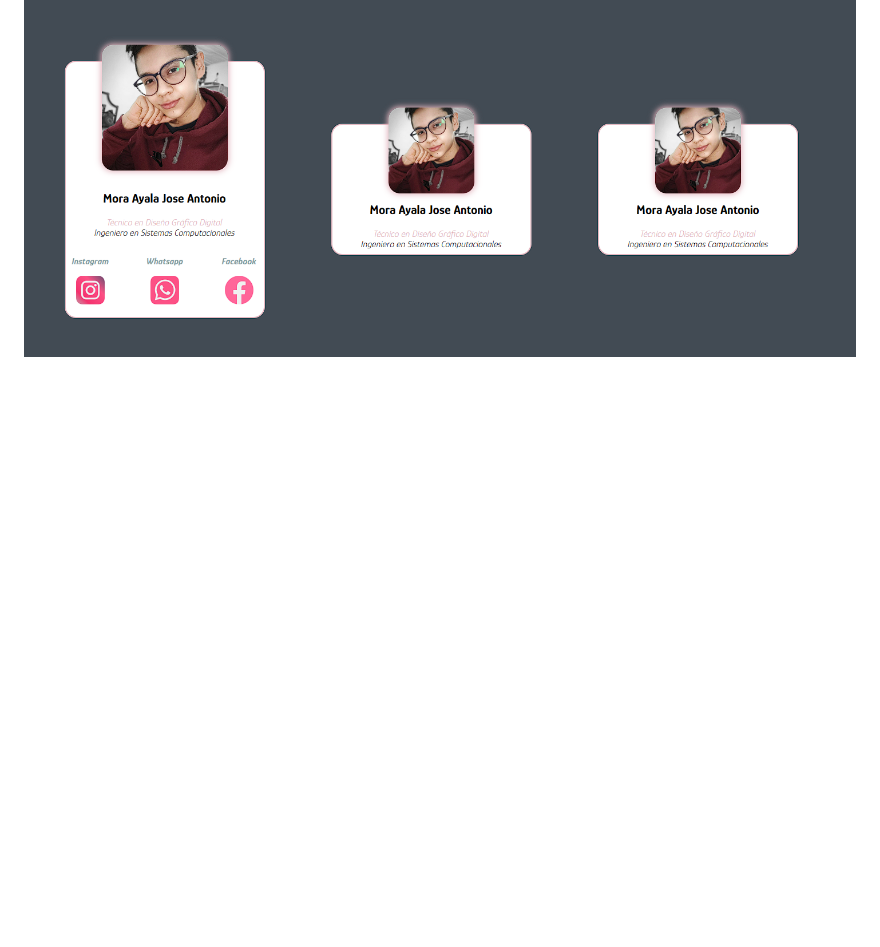
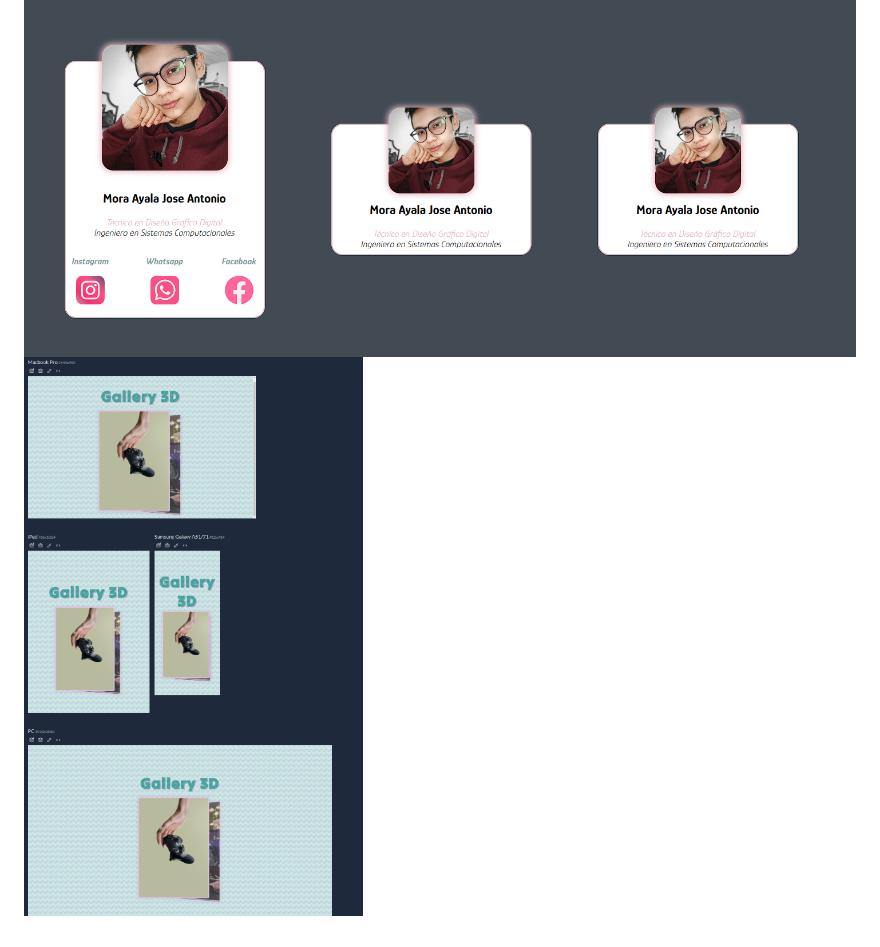
Before and after one commit to antonioayalam2001/Html_CSS_Js, a Markdown page: README.md, the part around the change. Rendered like a GitHub page; pictures changed too: 19.3D-Gallery/demo.png (added); blank space fills up the shorter version.

Commit message:
Adding 3D Gallery

```diff
--- a/README.md
+++ b/README.md
@@ -13,3 +13,4 @@ Repositorio de contenido FrontEnd donde podras encontrar:
 ![PopUp](/15.PopUp/image.png)
 ![CssCard](/17.tarjeta_css/image.png)
 ![CssCard](/18.user_card/image.png)
+![3D-Gallery](/19.3D-Gallery/demo.png)
```
Also changed, not shown: 19.3D-Gallery/readme.md (added), 4 other files.
